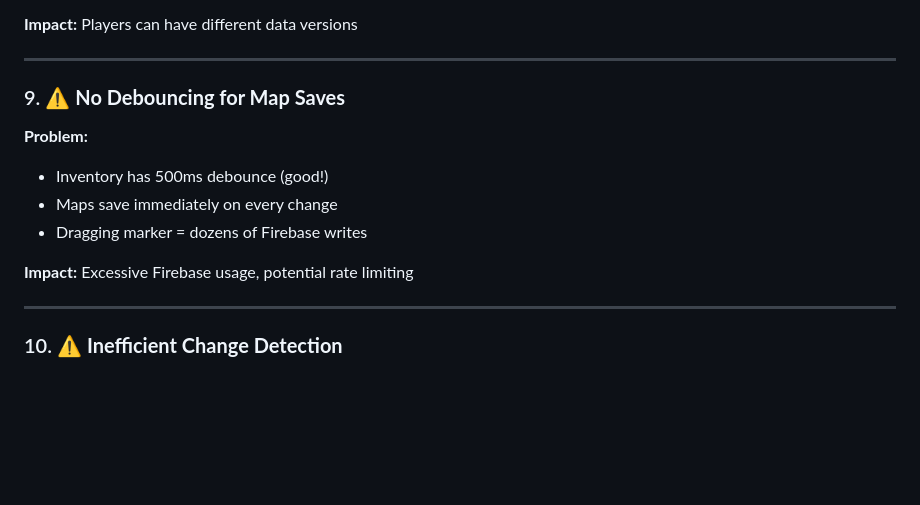
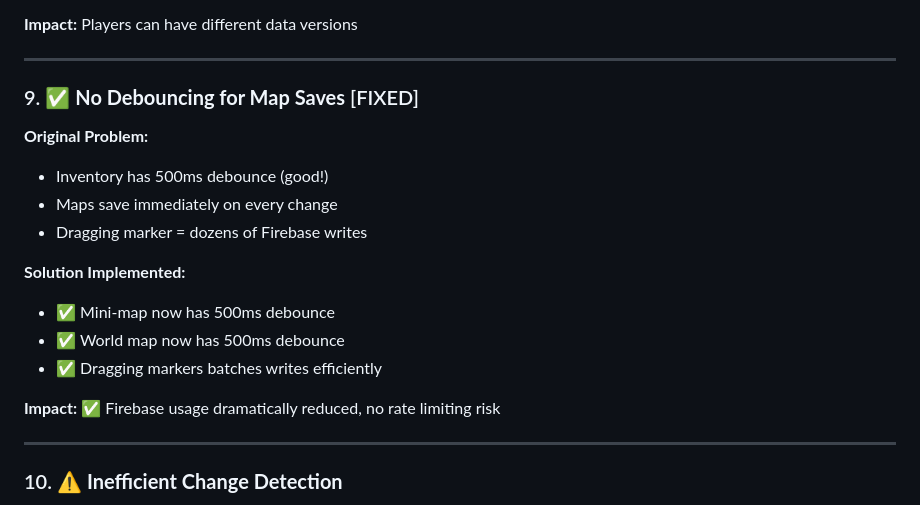
Before and after one commit to merek452/npc-mindmap-viewer, a Markdown page: FUNDAMENTAL_ISSUES_AUDIT.md, the part around the change. Drawn GitHub-style; blank space fills up the shorter version.

Commit message:
Update audit: Mark map debouncing as FIXED

```diff
--- a/FUNDAMENTAL_ISSUES_AUDIT.md
+++ b/FUNDAMENTAL_ISSUES_AUDIT.md
@@ -165,14 +165,19 @@ alert('NPC saved! Remember to export the JSON and regenerate the mind map.');
 
 ---
 
-### 9. ⚠️ **No Debouncing for Map Saves**
+### 9. ✅ **No Debouncing for Map Saves** [FIXED]
 
-**Problem:**
+**Original Problem:**
 - Inventory has 500ms debounce (good!)
 - Maps save immediately on every change
 - Dragging marker = dozens of Firebase writes
 
-**Impact:** Excessive Firebase usage, potential rate limiting
+**Solution Implemented:**
+- ✅ Mini-map now has 500ms debounce
+- ✅ World map now has 500ms debounce
+- ✅ Dragging markers batches writes efficiently
+
+**Impact:** ✅ Firebase usage dramatically reduced, no rate limiting risk
 
 ---
 
```
